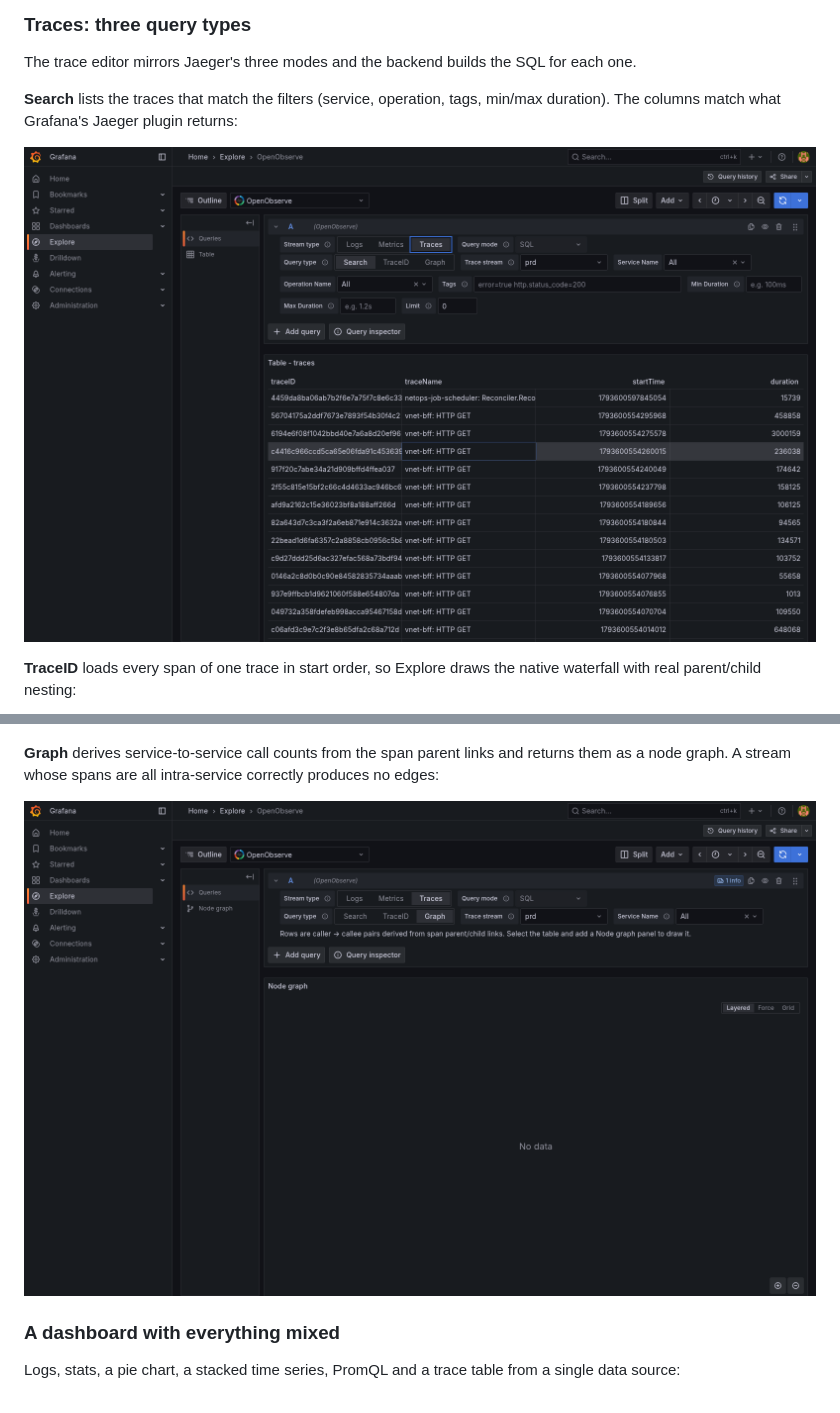
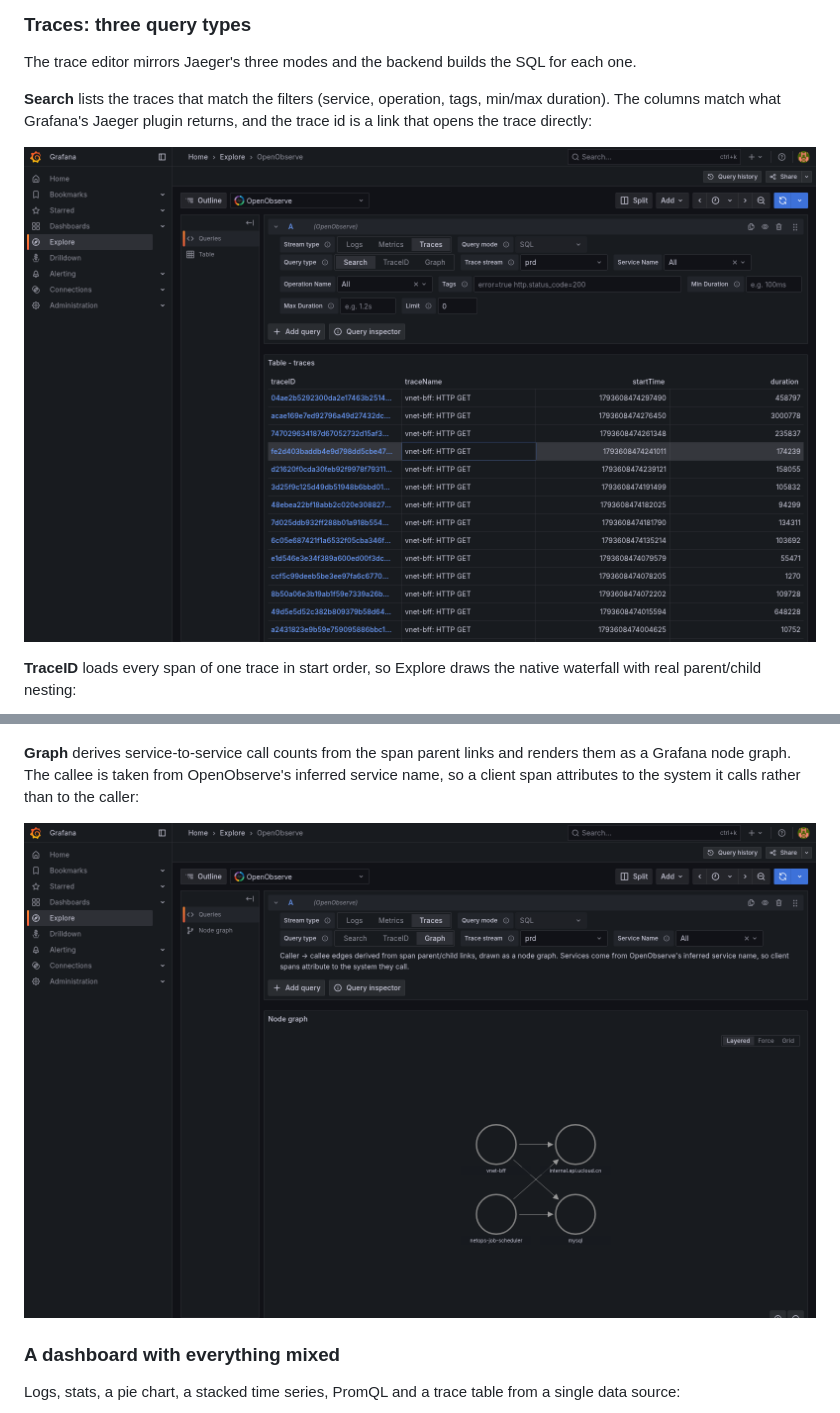
Before and after one commit to LinPr/grafana-openobserve-datasource, a Markdown page: README.md, 2 parts joined by grey strips. GitHub-like rendering; pictures changed too: doc/screenshot/trace_graph.png, doc/screenshot/trace_search.png.

```diff
--- a/README.md
+++ b/README.md
@@ -77,7 +77,8 @@ The trace editor mirrors Jaeger's three modes and the backend builds the SQL for
 each one.
 
 **Search** lists the traces that match the filters (service, operation, tags,
-min/max duration). The columns match what Grafana's Jaeger plugin returns:
+min/max duration). The columns match what Grafana's Jaeger plugin returns, and
+the trace id is a link that opens the trace directly:
 
 ![Trace search](doc/screenshot/trace_search.png)
 
@@ -87,8 +88,9 @@ native waterfall with real parent/child nesting:
 ![Trace waterfall](doc/screenshot/trace_waterfall.png)
 
 **Graph** derives service-to-service call counts from the span parent links and
-returns them as a node graph. A stream whose spans are all intra-service
-correctly produces no edges:
+renders them as a Grafana node graph. The callee is taken from OpenObserve's
+inferred service name, so a client span attributes to the system it calls rather
+than to the caller:
 
 ![Trace graph](doc/screenshot/trace_graph.png)
 
```
Also changed, not shown: 5 other files.
